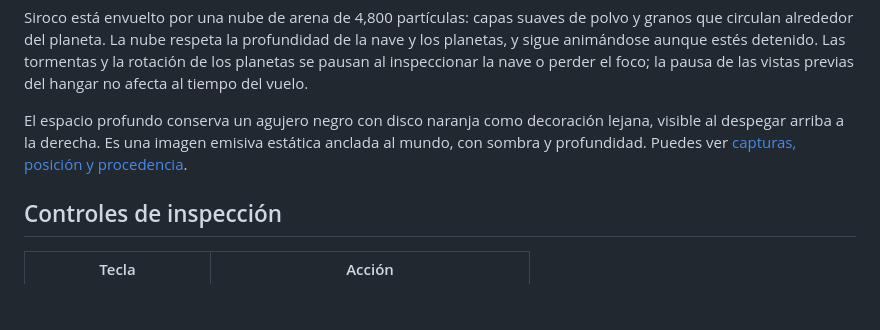
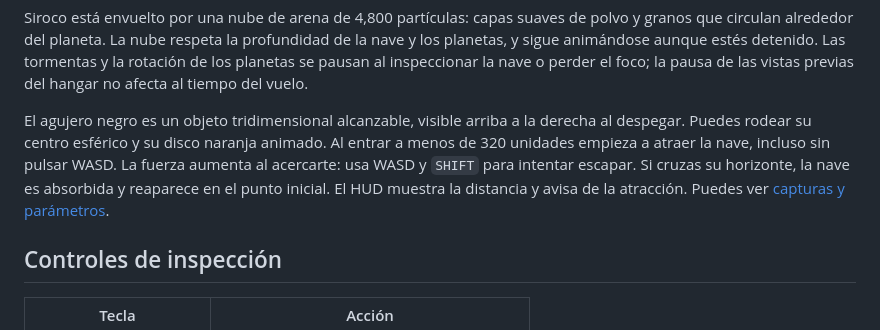
Before and after one commit to J05U3oAr/Proyecto_3_Graficas, a Markdown page: README.md, the part around the change. GitHub-like rendering; blank space fills up the shorter version.

```diff
--- a/README.md
+++ b/README.md
@@ -66,10 +66,13 @@ nave y los planetas, y sigue animándose aunque estés detenido. Las tormentas y
 rotación de los planetas se pausan al inspeccionar la nave o perder el foco; la
 pausa de las vistas previas del hangar no afecta al tiempo del vuelo.
 
-El espacio profundo conserva un agujero negro con disco naranja como decoración
-lejana, visible al despegar arriba a la derecha. Es una imagen emisiva estática
-anclada al mundo, con sombra y profundidad. Puedes ver
-[capturas, posición y procedencia](assets/deep-space/README.md).
+El agujero negro es un objeto tridimensional alcanzable, visible arriba a la
+derecha al despegar. Puedes rodear su centro esférico y su disco naranja animado.
+Al entrar a menos de 320 unidades empieza a atraer la nave, incluso sin pulsar
+WASD. La fuerza aumenta al acercarte: usa WASD y `SHIFT` para intentar escapar.
+Si cruzas su horizonte, la nave es absorbida y reaparece en el punto inicial.
+El HUD muestra la distancia y avisa de la atracción. Puedes ver
+[capturas y parámetros](assets/deep-space/README.md).
 
 ## Controles de inspección
 
```
Also changed, not shown: assets/deep-space/README.md (+35 -15 lines), assets/deep-space/previews/accretion.png, assets/deep-space/previews/atraccion.png (added), assets/deep-space/previews/captura.png (added), assets/deep-space/previews/en-vuelo.png, 1 other file.
